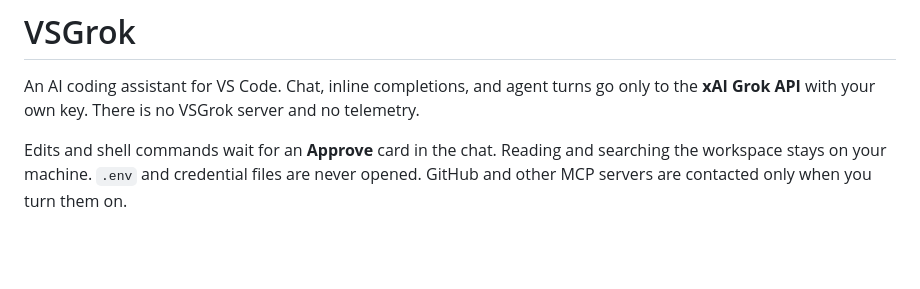
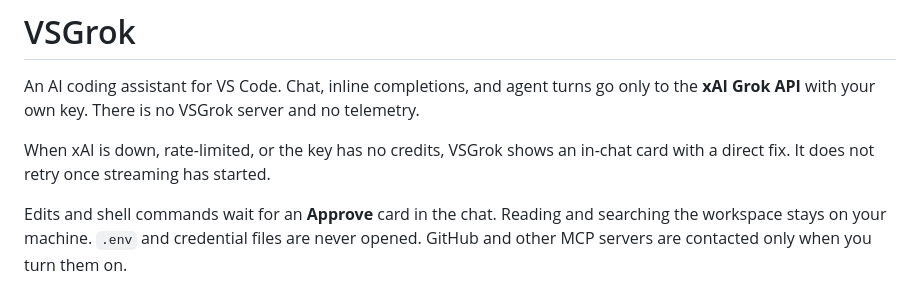
Before and after one commit to GalacticOrgOfDev/VSGrok, a Markdown page: README.md, the part around the change. Drawn GitHub-style; blank space fills up the shorter version.

Commit message:
README version and features update

```diff
--- a/README.md
+++ b/README.md
@@ -1,6 +1,8 @@
 # VSGrok
 
 An AI coding assistant for VS Code. Chat, inline completions, and agent turns go only to the **xAI Grok API** with your own key. There is no VSGrok server and no telemetry.
+
+When xAI is down, rate-limited, or the key has no credits, VSGrok shows an in-chat card with a direct fix. It does not retry once streaming has started.
 
 Edits and shell commands wait for an **Approve** card in the chat. Reading and searching the workspace stays on your machine. `.env` and credential files are never opened. GitHub and other MCP servers are contacted only when you turn them on.
 
```
